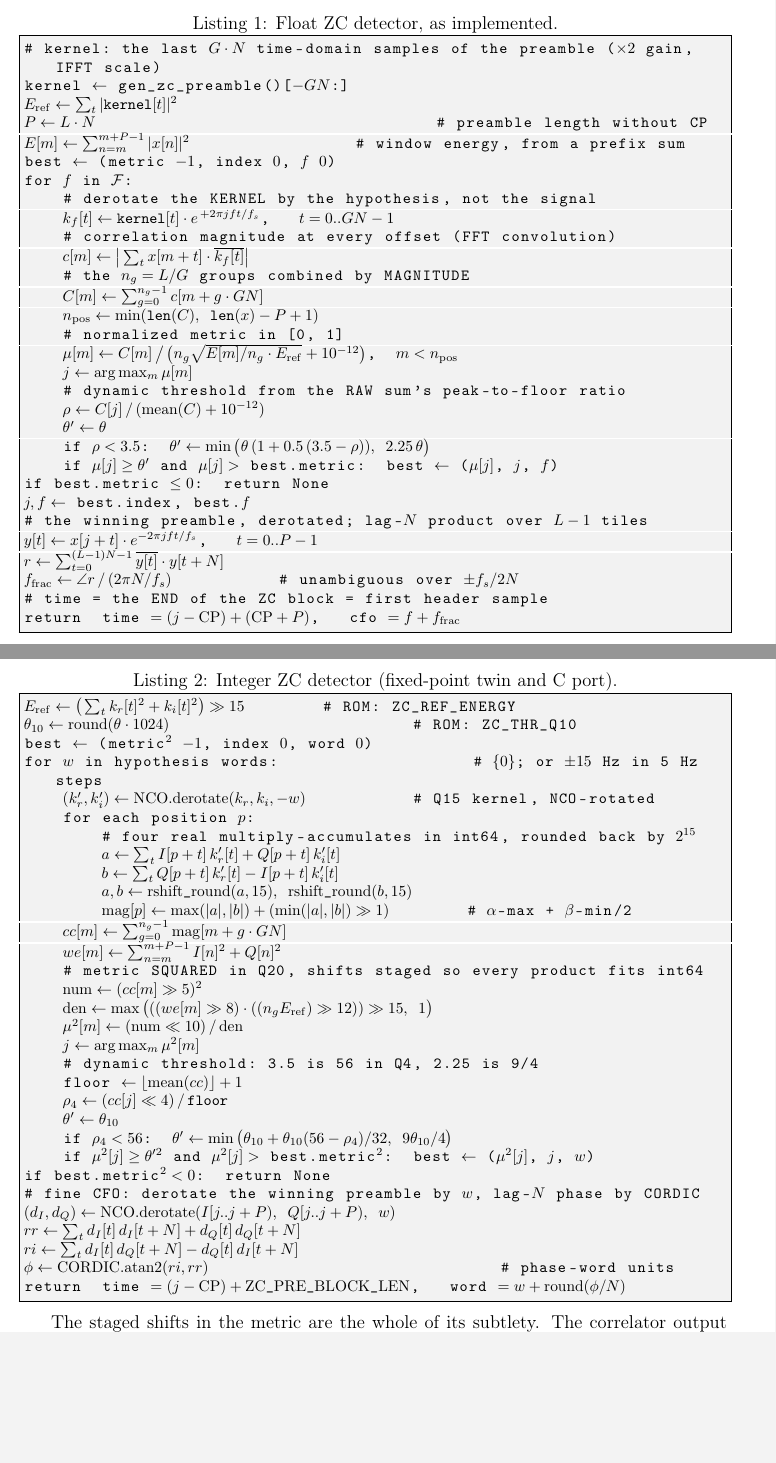
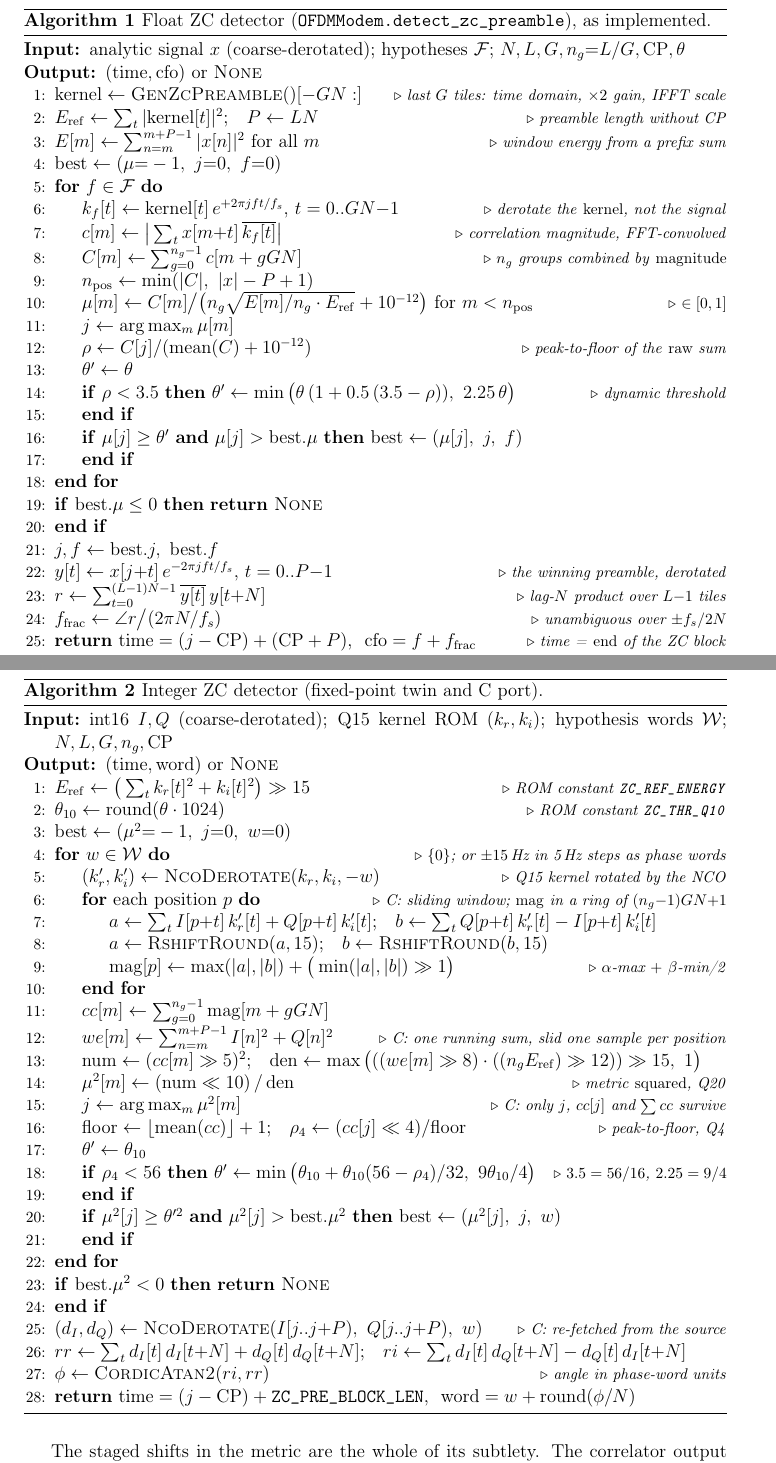
Before and after one commit to phoenix367/ham_ofdm_transceiver, a LaTeX paper (technical-report/report.tex, which reads technical-report/sections/04-phy-layer.tex): two parts of pages 28 and 29 of 164 before the commit and two parts of pages 29 and 30 of 165 after it, joined at a grey line, cut so that both start at the same text, the shorter picture padded with empty space. Compiled offline with pdfLaTeX.

Commit message:
report: ZC correlator pseudocode as algorithmic floats
The two lstlisting blocks were monospace with wrapped comments. They
are now proper algorithm floats: algorithmicx/algpseudocode (vendored
under texmf/ with its LPPL notice, since Debian ships it only in
texlive-science; the Makefile prepends texmf/ to TEXINPUTS and the
float is defined with the float package in the ruled style, so the
algorithms bundle is not needed), numbered lines, Input/Output, for/if
blocks, right-aligned italic comments. Content unchanged.

Co-Authored-By: Claude Code <noreply@anthropic.com>
Claude-Session: https://claude.ai/code/session_01TgwQ2MkD6HS1pHvuht2rWa

```diff
--- a/technical-report/report.tex
+++ b/technical-report/report.tex
@@ -62,6 +62,16 @@
     showstringspaces=false,
     tabsize=2,
 }
+
+% Pseudocode (algorithmicx from texmf/, the float defined here so the
+% algorithms bundle is not needed)
+\usepackage{algpseudocode}
+\floatstyle{ruled}
+\newfloat{algorithm}{H}{loa}
+\floatname{algorithm}{Algorithm}
+\algrenewcommand\algorithmicrequire{\textbf{Input:}}
+\algrenewcommand\algorithmicensure{\textbf{Output:}}
+\algrenewcommand{\algorithmiccomment}[1]{\hfill{\footnotesize$\triangleright$ \textit{#1}}}
 
 % Tables
 \usepackage{array}
--- a/technical-report/sections/04-phy-layer.tex
+++ b/technical-report/sections/04-phy-layer.tex
@@ -229,38 +229,36 @@ $\mathcal{F}$ (the single value $0$ at NORMAL; $-15, -10, \ldots,
 $L$ the ZC symbol count, $G$ the coherent group, $n_g = L/G$, the CP
 length 32, and the base threshold $\theta$ ($0.2 / 0.08 / 0.05$).
 
-\begin{lstlisting}[mathescape=true,caption={Float ZC detector, as implemented.},label={lst:zc_float}]
-# kernel: the last $G \cdot N$ time-domain samples of the preamble ($\times 2$ gain, IFFT scale)
-kernel $\leftarrow$ gen_zc_preamble()[$-GN$:]
-$E_{\mathrm{ref}} \leftarrow \sum_t |\text{kernel}[t]|^2$
-$P \leftarrow L \cdot N$                                   # preamble length without CP
-$E[m] \leftarrow \sum_{n=m}^{m+P-1} |x[n]|^2$                 # window energy, from a prefix sum
-best $\leftarrow$ (metric $-1$, index $0$, $f$ $0$)
-for $f$ in $\mathcal{F}$:
-    # derotate the KERNEL by the hypothesis, not the signal
-    $k_f[t] \leftarrow \text{kernel}[t] \cdot e^{\,+2\pi j f t / f_s}$,   $t = 0..GN-1$
-    # correlation magnitude at every offset (FFT convolution)
-    $c[m] \leftarrow \big|\sum_{t} x[m+t] \cdot \overline{k_f[t]}\big|$
-    # the $n_g = L/G$ groups combined by MAGNITUDE
-    $C[m] \leftarrow \sum_{g=0}^{n_g-1} c[m + g \cdot GN]$
-    $n_{\mathrm{pos}} \leftarrow \min(\text{len}(C),\ \text{len}(x) - P + 1)$
-    # normalized metric in [0, 1]
-    $\mu[m] \leftarrow C[m]\,\big/\,\big(n_g \sqrt{E[m]/n_g \cdot E_{\mathrm{ref}}} + 10^{-12}\big)$,  $m < n_{\mathrm{pos}}$
-    $j \leftarrow \arg\max_m \mu[m]$
-    # dynamic threshold from the RAW sum's peak-to-floor ratio
-    $\rho \leftarrow C[j] \,/\, (\mathrm{mean}(C) + 10^{-12})$
-    $\theta' \leftarrow \theta$
-    if $\rho < 3.5$:  $\theta' \leftarrow \min\big(\theta\,(1 + 0.5\,(3.5 - \rho)),\ 2.25\,\theta\big)$
-    if $\mu[j] \ge \theta'$ and $\mu[j] >$ best.metric:  best $\leftarrow$ ($\mu[j]$, $j$, $f$)
-if best.metric $\le 0$:  return None
-$j, f \leftarrow$ best.index, best.$f$
-# the winning preamble, derotated; lag-$N$ product over $L-1$ tiles
-$y[t] \leftarrow x[j + t] \cdot e^{-2\pi j f t / f_s}$,   $t = 0..P-1$
-$r \leftarrow \sum_{t=0}^{(L-1)N-1} \overline{y[t]} \cdot y[t + N]$
-$f_{\mathrm{frac}} \leftarrow \angle r \,/\, (2\pi N / f_s)$           # unambiguous over $\pm f_s/2N$
-# time = the END of the ZC block = first header sample
-return  time $= (j - \mathrm{CP}) + (\mathrm{CP} + P)$,   cfo $= f + f_{\mathrm{frac}}$
-\end{lstlisting}
+\begin{algorithm}[H]
+\caption{Float ZC detector (\texttt{OFDMModem.detect\_zc\_preamble}), as implemented.}
+\label{lst:zc_float}
+\begin{algorithmic}[1]
+\Require analytic signal $x$ (coarse-derotated); hypotheses $\mathcal{F}$; $N, L, G, n_g{=}L/G, \mathrm{CP}, \theta$
+\Ensure $(\text{time}, \text{cfo})$ or \textsc{None}
+\State $\mathrm{kernel} \gets \textsc{GenZcPreamble}()[-GN:]$ \Comment{last $G$ tiles: time domain, $\times 2$ gain, IFFT scale}
+\State $E_{\mathrm{ref}} \gets \sum_t |\mathrm{kernel}[t]|^2$;\quad $P \gets L N$ \Comment{preamble length without CP}
+\State $E[m] \gets \sum_{n=m}^{m+P-1} |x[n]|^2$ for all $m$ \Comment{window energy from a prefix sum}
+\State $\mathrm{best} \gets (\mu{=}-1,\ j{=}0,\ f{=}0)$
+\For{$f \in \mathcal{F}$}
+    \State $k_f[t] \gets \mathrm{kernel}[t]\, e^{+2\pi j f t/f_s}$, $t = 0..GN{-}1$ \Comment{derotate the \emph{kernel}, not the signal}
+    \State $c[m] \gets \big|\sum_t x[m{+}t]\,\overline{k_f[t]}\big|$ \Comment{correlation magnitude, FFT-convolved}
+    \State $C[m] \gets \sum_{g=0}^{n_g-1} c[m + gGN]$ \Comment{$n_g$ groups combined by \emph{magnitude}}
+    \State $n_{\mathrm{pos}} \gets \min(|C|,\ |x| - P + 1)$
+    \State $\mu[m] \gets C[m] \big/ \big(n_g \sqrt{E[m]/n_g \cdot E_{\mathrm{ref}}} + 10^{-12}\big)$ for $m < n_{\mathrm{pos}}$ \Comment{$\in [0,1]$}
+    \State $j \gets \arg\max_m \mu[m]$
+    \State $\rho \gets C[j] / (\mathrm{mean}(C) + 10^{-12})$ \Comment{peak-to-floor of the \emph{raw} sum}
+    \State $\theta' \gets \theta$
+    \If{$\rho < 3.5$} $\theta' \gets \min\big(\theta\,(1 + 0.5\,(3.5 - \rho)),\ 2.25\,\theta\big)$ \Comment{dynamic threshold} \EndIf
+    \If{$\mu[j] \ge \theta'$ \textbf{and} $\mu[j] > \mathrm{best}.\mu$} $\mathrm{best} \gets (\mu[j],\ j,\ f)$ \EndIf
+\EndFor
+\If{$\mathrm{best}.\mu \le 0$} \Return \textsc{None} \EndIf
+\State $j, f \gets \mathrm{best}.j,\ \mathrm{best}.f$
+\State $y[t] \gets x[j{+}t]\, e^{-2\pi j f t/f_s}$, $t = 0..P{-}1$ \Comment{the winning preamble, derotated}
+\State $r \gets \sum_{t=0}^{(L-1)N-1} \overline{y[t]}\, y[t{+}N]$ \Comment{lag-$N$ product over $L{-}1$ tiles}
+\State $f_{\mathrm{frac}} \gets \angle r \big/ (2\pi N/f_s)$ \Comment{unambiguous over $\pm f_s/2N$}
+\State \Return $\text{time} = (j - \mathrm{CP}) + (\mathrm{CP} + P)$,\ \ $\text{cfo} = f + f_{\mathrm{frac}}$ \Comment{time = \emph{end} of the ZC block}
+\end{algorithmic}
+\end{algorithm}
 
 Four things in the listing are decisions rather than transcription of
 the mathematics.  The \emph{kernel} is derotated, not the signal ---
@@ -288,39 +286,39 @@ listing marks where the C streaming form differs in \emph{storage}
 only.  The signal is int16 I/Q, the kernel is the Q15 ROM pair
 $(k_r, k_i)$, and CFO is a 32-bit phase word $w$.
 
-\begin{lstlisting}[mathescape=true,caption={Integer ZC detector (fixed-point twin and C port).},label={lst:zc_int}]
-$E_{\mathrm{ref}} \leftarrow \big(\sum_t k_r[t]^2 + k_i[t]^2\big) \gg 15$        # ROM: ZC_REF_ENERGY
-$\theta_{10} \leftarrow \mathrm{round}(\theta \cdot 1024)$                         # ROM: ZC_THR_Q10
-best $\leftarrow$ (metric$^2$ $-1$, index $0$, word $0$)
-for $w$ in hypothesis words:                    # $\{0\}$; or $\pm 15$ Hz in 5 Hz steps
-    $(k'_r, k'_i) \leftarrow \mathrm{NCO.derotate}(k_r, k_i, -w)$           # Q15 kernel, NCO-rotated
-    for each position $p$:
-        # four real multiply-accumulates in int64, rounded back by $2^{15}$
-        $a \leftarrow \sum_t I[p+t]\,k'_r[t] + Q[p+t]\,k'_i[t]$
-        $b \leftarrow \sum_t Q[p+t]\,k'_r[t] - I[p+t]\,k'_i[t]$
-        $a, b \leftarrow \mathrm{rshift\_round}(a, 15),\ \mathrm{rshift\_round}(b, 15)$
-        $\mathrm{mag}[p] \leftarrow \max(|a|,|b|) + (\min(|a|,|b|) \gg 1)$        # $\alpha$-max + $\beta$-min/2
-    $cc[m] \leftarrow \sum_{g=0}^{n_g-1} \mathrm{mag}[m + g \cdot GN]$
-    $we[m] \leftarrow \sum_{n=m}^{m+P-1} I[n]^2 + Q[n]^2$
-    # metric SQUARED in Q20, shifts staged so every product fits int64
-    $\mathrm{num} \leftarrow (cc[m] \gg 5)^2$
-    $\mathrm{den} \leftarrow \max\big(((we[m] \gg 8) \cdot ((n_g E_{\mathrm{ref}}) \gg 12)) \gg 15,\ 1\big)$
-    $\mu^2[m] \leftarrow (\mathrm{num} \ll 10)\,/\,\mathrm{den}$
-    $j \leftarrow \arg\max_m \mu^2[m]$
-    # dynamic threshold: 3.5 is 56 in Q4, 2.25 is 9/4
-    floor $\leftarrow \lfloor \mathrm{mean}(cc) \rfloor + 1$
-    $\rho_4 \leftarrow (cc[j] \ll 4)\,/\,\text{floor}$
-    $\theta' \leftarrow \theta_{10}$
-    if $\rho_4 < 56$:  $\theta' \leftarrow \min\big(\theta_{10} + \theta_{10}(56 - \rho_4)/32,\ 9\theta_{10}/4\big)$
-    if $\mu^2[j] \ge \theta'^2$ and $\mu^2[j] >$ best.metric$^2$:  best $\leftarrow$ ($\mu^2[j]$, $j$, $w$)
-if best.metric$^2 < 0$:  return None
-# fine CFO: derotate the winning preamble by $w$, lag-$N$ phase by CORDIC
-$(d_I, d_Q) \leftarrow \mathrm{NCO.derotate}(I[j..j+P),\ Q[j..j+P),\ w)$
-$rr \leftarrow \sum_t d_I[t]\,d_I[t+N] + d_Q[t]\,d_Q[t+N]$
-$ri \leftarrow \sum_t d_I[t]\,d_Q[t+N] - d_Q[t]\,d_I[t+N]$
-$\phi \leftarrow \mathrm{CORDIC.atan2}(ri, rr)$                              # phase-word units
-return  time $= (j - \mathrm{CP}) + \mathrm{ZC\_PRE\_BLOCK\_LEN}$,   word $= w + \mathrm{round}(\phi / N)$
-\end{lstlisting}
+\begin{algorithm}[H]
+\caption{Integer ZC detector (fixed-point twin and C port).}
+\label{lst:zc_int}
+\begin{algorithmic}[1]
+\Require int16 $I, Q$ (coarse-derotated); Q15 kernel ROM $(k_r, k_i)$; hypothesis words $\mathcal{W}$; $N, L, G, n_g, \mathrm{CP}$
+\Ensure $(\text{time}, \text{word})$ or \textsc{None}
+\State $E_{\mathrm{ref}} \gets \big(\sum_t k_r[t]^2 + k_i[t]^2\big) \gg 15$ \Comment{ROM constant \texttt{ZC\_REF\_ENERGY}}
+\State $\theta_{10} \gets \mathrm{round}(\theta \cdot 1024)$ \Comment{ROM constant \texttt{ZC\_THR\_Q10}}
+\State $\mathrm{best} \gets (\mu^2{=}-1,\ j{=}0,\ w{=}0)$
+\For{$w \in \mathcal{W}$} \Comment{$\{0\}$; or $\pm 15$\,Hz in 5\,Hz steps as phase words}
+    \State $(k'_r, k'_i) \gets \textsc{NcoDerotate}(k_r, k_i, -w)$ \Comment{Q15 kernel rotated by the NCO}
+    \For{each position $p$} \Comment{C: sliding window; $\mathrm{mag}$ in a ring of $(n_g{-}1)GN{+}1$}
+        \State $a \gets \sum_t I[p{+}t]\,k'_r[t] + Q[p{+}t]\,k'_i[t]$;\quad $b \gets \sum_t Q[p{+}t]\,k'_r[t] - I[p{+}t]\,k'_i[t]$
+        \State $a \gets \textsc{RshiftRound}(a, 15)$;\quad $b \gets \textsc{RshiftRound}(b, 15)$
+        \State $\mathrm{mag}[p] \gets \max(|a|,|b|) + \big(\min(|a|,|b|) \gg 1\big)$ \Comment{$\alpha$-max $+$ $\beta$-min/2}
+    \EndFor
+    \State $cc[m] \gets \sum_{g=0}^{n_g-1} \mathrm{mag}[m + gGN]$
+    \State $we[m] \gets \sum_{n=m}^{m+P-1} I[n]^2 + Q[n]^2$ \Comment{C: one running sum, slid one sample per position}
+    \State $\mathrm{num} \gets (cc[m] \gg 5)^2$;\quad $\mathrm{den} \gets \max\big(((we[m] \gg 8)\cdot((n_g E_{\mathrm{ref}}) \gg 12)) \gg 15,\ 1\big)$
+    \State $\mu^2[m] \gets (\mathrm{num} \ll 10) \,/\, \mathrm{den}$ \Comment{metric \emph{squared}, Q20}
+    \State $j \gets \arg\max_m \mu^2[m]$ \Comment{C: only $j$, $cc[j]$ and $\sum cc$ survive}
+    \State $\mathrm{floor} \gets \lfloor \mathrm{mean}(cc) \rfloor + 1$;\quad $\rho_4 \gets (cc[j] \ll 4) / \mathrm{floor}$ \Comment{peak-to-floor, Q4}
+    \State $\theta' \gets \theta_{10}$
+    \If{$\rho_4 < 56$} $\theta' \gets \min\big(\theta_{10} + \theta_{10}(56 - \rho_4)/32,\ 9\theta_{10}/4\big)$ \Comment{$3.5 = 56/16$, $2.25 = 9/4$} \EndIf
+    \If{$\mu^2[j] \ge \theta'^2$ \textbf{and} $\mu^2[j] > \mathrm{best}.\mu^2$} $\mathrm{best} \gets (\mu^2[j],\ j,\ w)$ \EndIf
+\EndFor
+\If{$\mathrm{best}.\mu^2 < 0$} \Return \textsc{None} \EndIf
+\State $(d_I, d_Q) \gets \textsc{NcoDerotate}(I[j..j{+}P),\ Q[j..j{+}P),\ w)$ \Comment{C: re-fetched from the source}
+\State $rr \gets \sum_t d_I[t]\,d_I[t{+}N] + d_Q[t]\,d_Q[t{+}N]$;\quad $ri \gets \sum_t d_I[t]\,d_Q[t{+}N] - d_Q[t]\,d_I[t{+}N]$
+\State $\phi \gets \textsc{CordicAtan2}(ri, rr)$ \Comment{angle in phase-word units}
+\State \Return $\text{time} = (j - \mathrm{CP}) + \texttt{ZC\_PRE\_BLOCK\_LEN}$,\ \ $\text{word} = w + \mathrm{round}(\phi / N)$
+\end{algorithmic}
+\end{algorithm}
 
 The staged shifts in the metric are the whole of its subtlety.  The
 correlator output carries one factor of $2^{-15}$ from the Q15 kernel
```
Also changed, not shown: technical-report/Makefile, technical-report/sections/04-phy-layer.tex (4 more changed lines), 4 other files.
